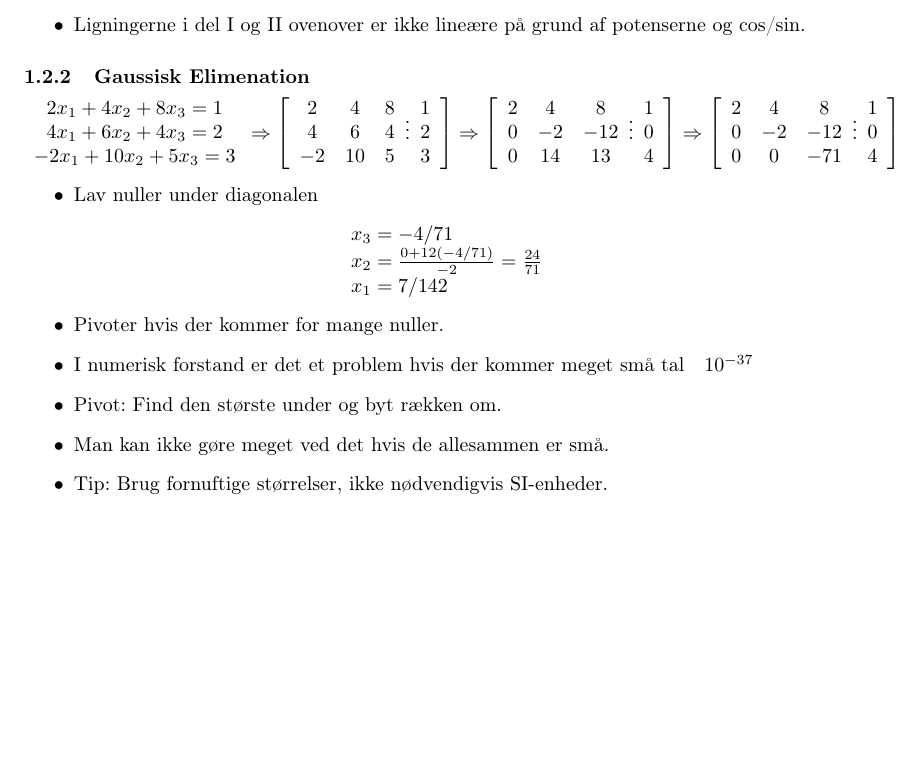
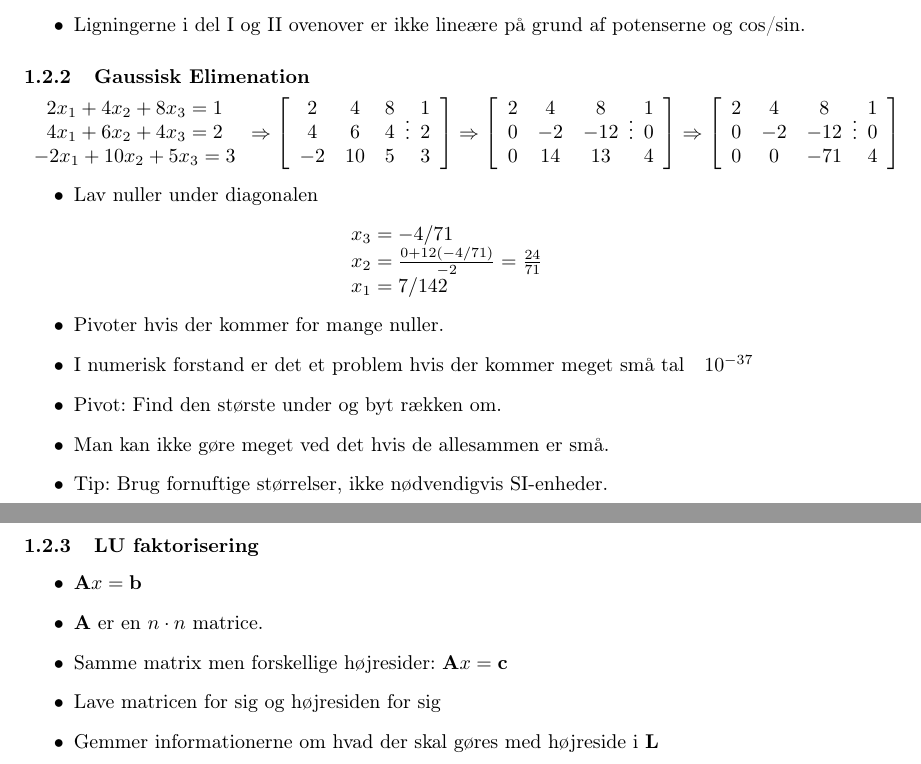
Before and after one commit to nis/Numerical-Methods--RB-NUM6-U2-1-F12-, a LaTeX document (Notes/Notes_From_Class.tex): part of page 2 of 2 before the commit and two parts of pages 2 and 3 of 3 after it, the two joined at a grey line, cut so that both start at the same text, the shorter picture padded with empty space. Compiled offline with pdfLaTeX.

Commit message:
Notes from lecture 1 done.

```diff
--- a/Notes/Notes_From_Class.tex
+++ b/Notes/Notes_From_Class.tex
@@ -114,6 +114,17 @@ I&{II}&{III}
 \end{itemize}
 % subsubsection gaussisk_elimenation (end)
 
+\subsubsection{LU faktorisering} % (fold)
+\label{ssub:lu_faktorisering}
+\begin{itemize}
+	\item $\mathbf{A}x=\mathbf{b}$
+	\item $\textbf{A}$ er en $n \cdot n$ matrice.
+	\item Samme matrix men forskellige højresider: $\mathbf{A}x=\mathbf{c}$
+	\item Lave matricen for sig og højresiden for sig
+	\item Gemmer informationerne om hvad der skal gøres med højreside i $\mathbf{L}$
+\end{itemize}
+% subsubsection lu_faktorisering (end)
+
 % subsection numerisk_løsning_af_ligningssystemer (end)
 
 % section lektion_1 (end)
```
Also changed, not shown: Notes/Notes_From_Class.pdf.
